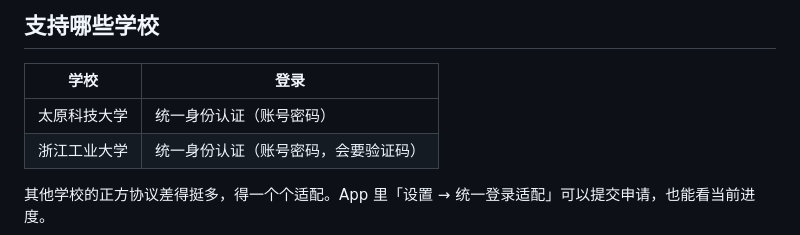
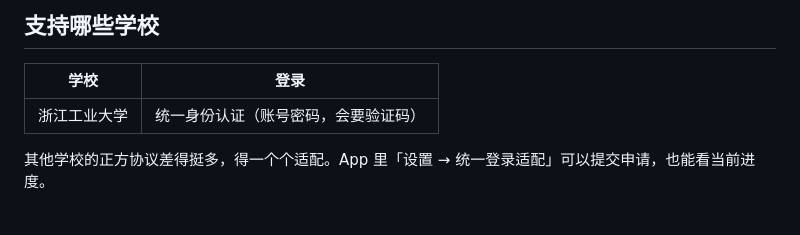
Before and after one commit to znjhahaha/zhengfang-apk, a Markdown page: README.md, the part around the change. GitHub-like rendering.

```diff
--- a/README.md
+++ b/README.md
@@ -65,7 +65,6 @@
 
 | 学校 | 登录 |
 |------|------|
-| 太原科技大学 | 统一身份认证（账号密码） |
 | 浙江工业大学 | 统一身份认证（账号密码，会要验证码） |
 
 其他学校的正方协议差得挺多，得一个个适配。App 里「设置 → 统一登录适配」可以提交申请，也能看当前进度。
```
